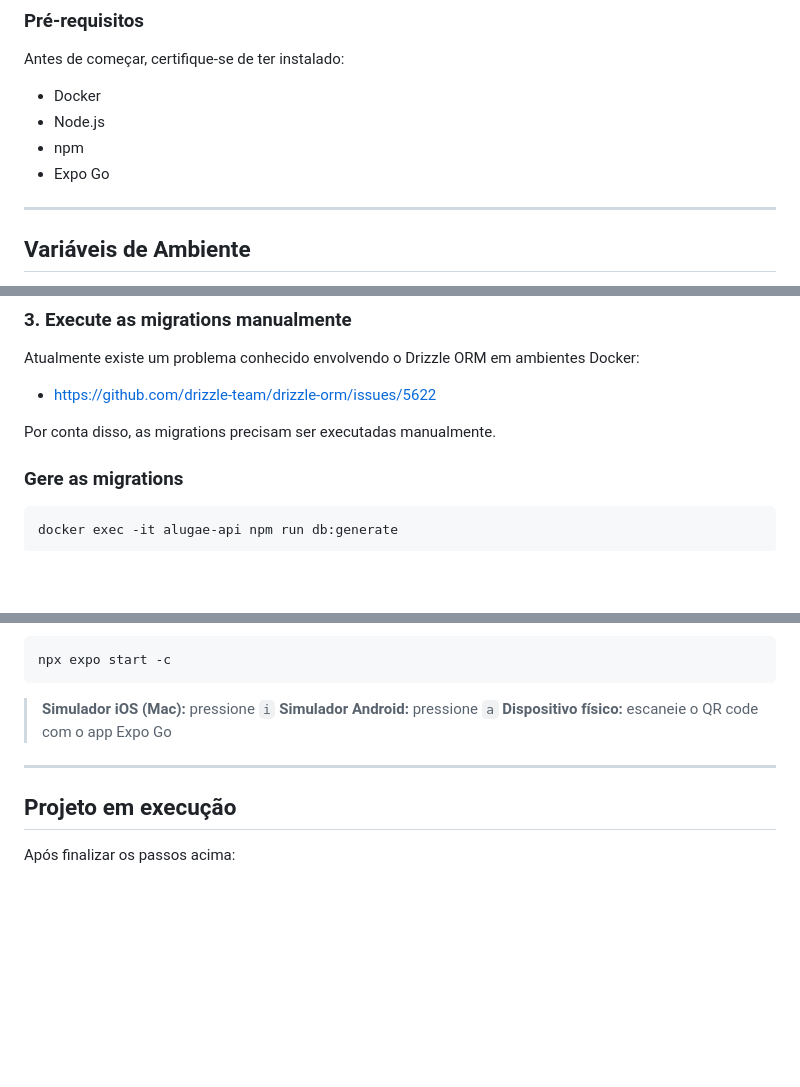
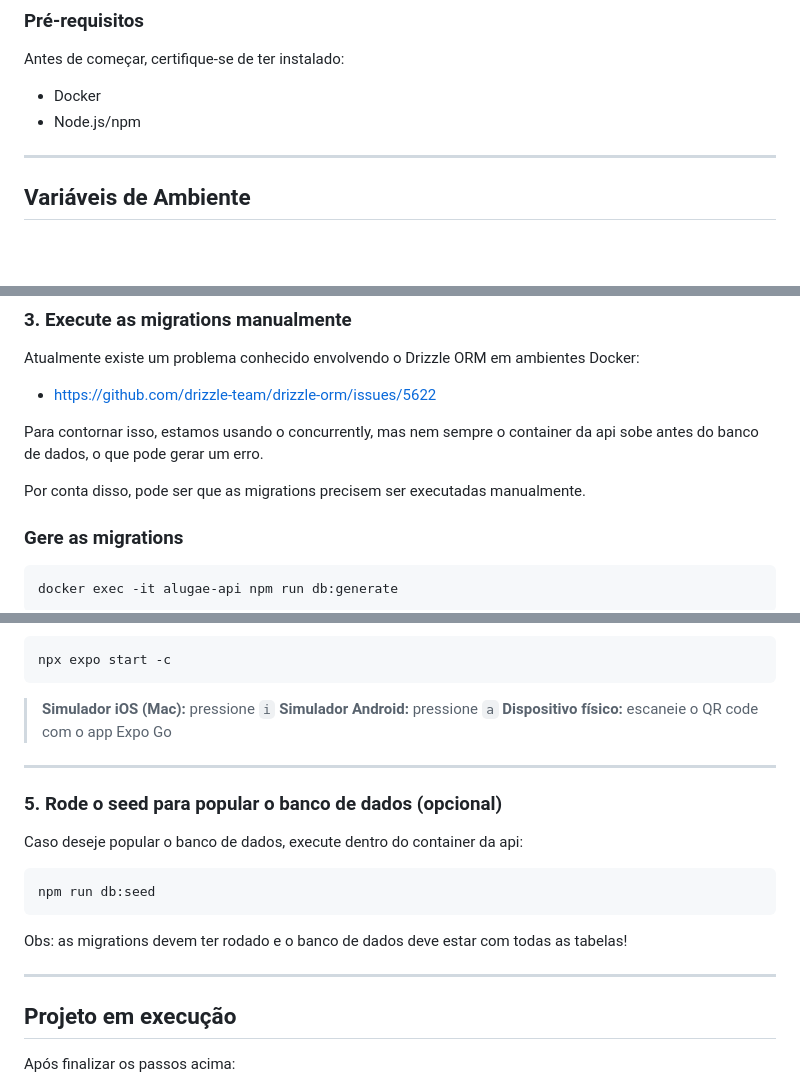
Before and after one commit to enrique-sem-h/programacao-app-1s-2026, a Markdown page: README.md, 3 parts joined by grey strips. Rendered like a GitHub page; blank space fills up the shorter version.

Commit message:
refactor: updated readme

````diff
--- a/README.md
+++ b/README.md
@@ -32,9 +32,7 @@ Siga os passos abaixo para configurar e iniciar o projeto corretamente.
 Antes de começar, certifique-se de ter instalado:
 
 - Docker
-- Node.js
-- npm
-- Expo Go
+- Node.js/npm
 
 ---
 
@@ -127,7 +125,9 @@ Atualmente existe um problema conhecido envolvendo o Drizzle ORM em ambientes Do
 
 - https://github.com/drizzle-team/drizzle-orm/issues/5622
 
-Por conta disso, as migrations precisam ser executadas manualmente.
+Para contornar isso, estamos usando o concurrently, mas nem sempre o container da api sobe antes do banco de dados, o que pode gerar um erro.
+
+Por conta disso, pode ser que as migrations precisem ser executadas manualmente.
 
 ### Gere as migrations
 
@@ -186,6 +186,16 @@ npx expo start -c
 
 ---
 
+### 5. Rode o seed para popular o banco de dados (opcional)
+
+Caso deseje popular o banco de dados, execute dentro do container da api:
+```bash
+npm run db:seed
+```
+Obs: as migrations devem ter rodado e o banco de dados deve estar com todas as tabelas!
+
+---
+
 ## Projeto em execução
 
 Após finalizar os passos acima:
````
